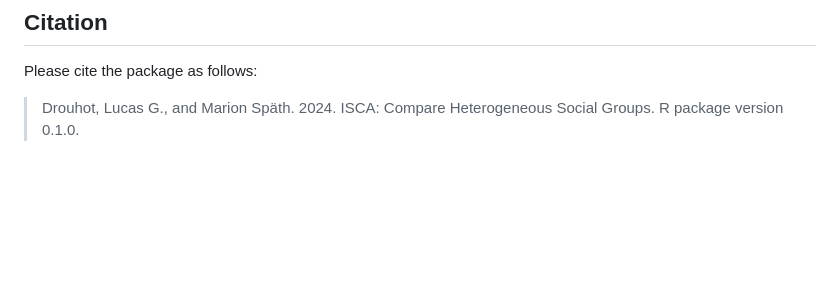
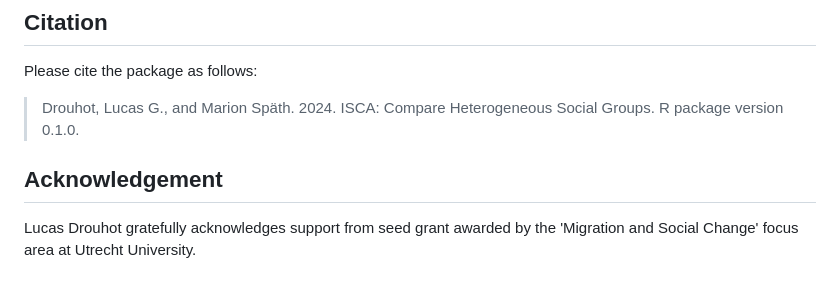
Before and after one commit to ldrouhot/ISCA, a Markdown page: README.md, the part around the change. Drawn GitHub-style; blank space fills up the shorter version.

```diff
--- a/README.md
+++ b/README.md
@@ -142,3 +142,7 @@ Please cite the package as follows:
 
 > Drouhot, Lucas G., and Marion Späth. 2024. ISCA: Compare Heterogeneous
 > Social Groups. R package version 0.1.0.
+
+## Acknowledgement
+
+Lucas Drouhot gratefully acknowledges support from seed grant awarded by the 'Migration and Social Change' focus area at Utrecht University.
```
